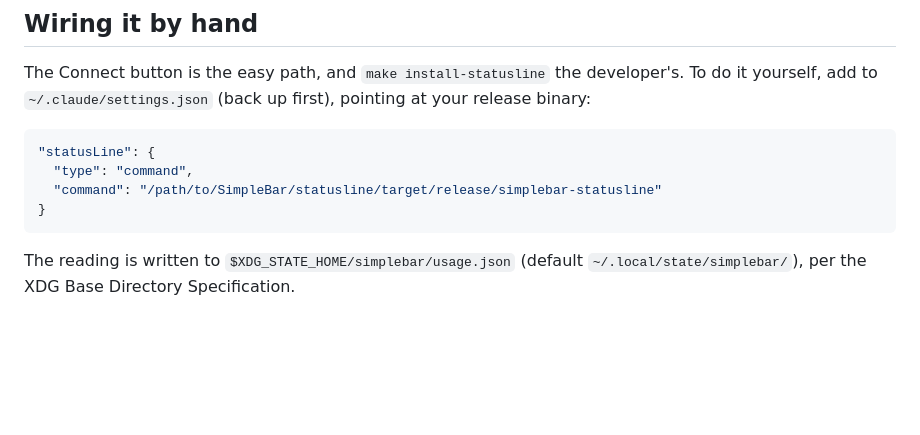
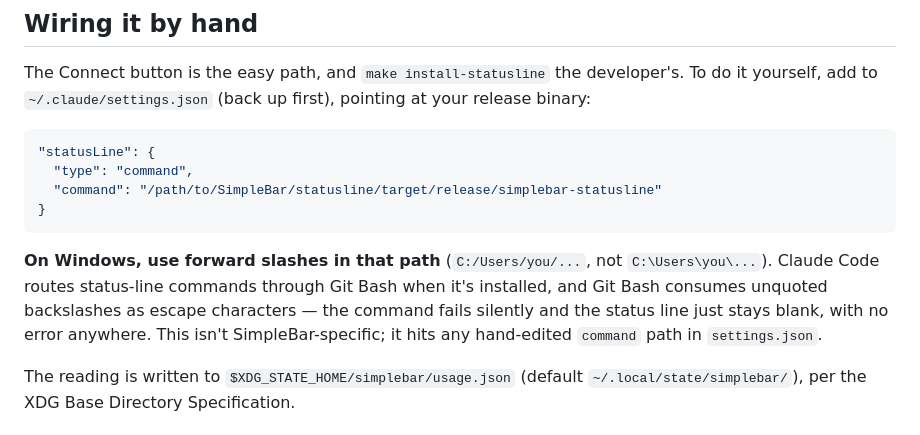
Before and after one commit to daniel-p-allen/SimpleBar, a Markdown page: README.md, the part around the change. Rendered like a GitHub page; blank space fills up the shorter version.

Commit message:
README: warn about Windows backslash paths in statusLine.command
Git Bash consumes unquoted backslashes as escape characters, so a
Windows-style path silently breaks the status line with no visible
error. Hit this firsthand while debugging why the gauge wasn't updating.

Co-Authored-By: Claude Sonnet 5 <noreply@anthropic.com>

````diff
--- a/README.md
+++ b/README.md
@@ -190,6 +190,13 @@ first), pointing at your release binary:
 }
 ```
 
+**On Windows, use forward slashes in that path** (`C:/Users/you/...`, not
+`C:\Users\you\...`). Claude Code routes status-line commands through Git Bash
+when it's installed, and Git Bash consumes unquoted backslashes as escape
+characters — the command fails silently and the status line just stays blank,
+with no error anywhere. This isn't SimpleBar-specific; it hits any hand-edited
+`command` path in `settings.json`.
+
 The reading is written to `$XDG_STATE_HOME/simplebar/usage.json` (default
 `~/.local/state/simplebar/`), per the XDG Base Directory Specification.
 
````
